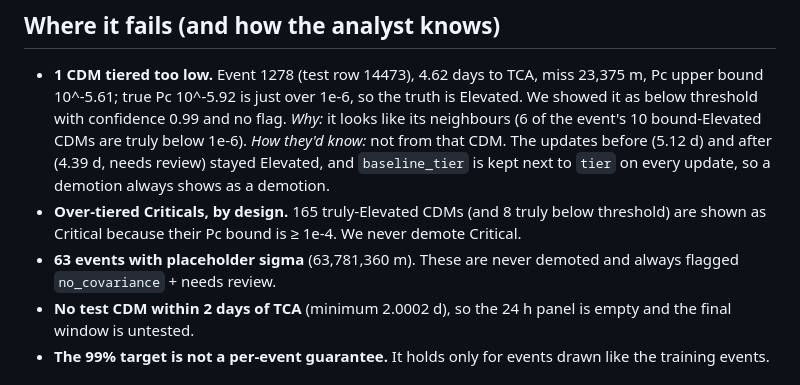
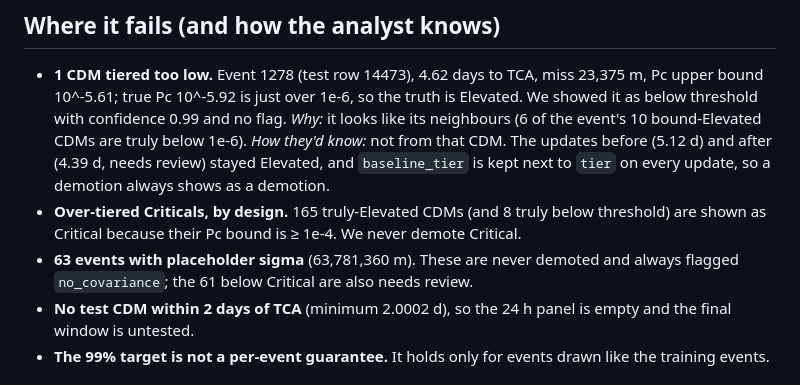
Before and after one commit to tommyquak/autohack, a Markdown page: README.md, the part around the change. Rendered like a GitHub page.

Commit message:
README: 61 of 63 placeholder-sigma events are needs review (2 are already Critical)
Co-Authored-By: Claude Opus 5.5 <noreply@anthropic.com>

```diff
--- a/README.md
+++ b/README.md
@@ -61,7 +61,7 @@ Critical recall stays 100%. These are measured counts; analyst time saved is not
   to `tier` on every update, so a demotion always shows as a demotion.
 - **Over-tiered Criticals, by design.** 165 truly-Elevated CDMs (and 8 truly below threshold) are shown
   as Critical because their Pc bound is ≥ 1e-4. We never demote Critical.
-- **63 events with placeholder sigma** (63,781,360 m). These are never demoted and always flagged `no_covariance` + needs review.
+- **63 events with placeholder sigma** (63,781,360 m). These are never demoted and always flagged `no_covariance`; the 61 below Critical are also needs review.
 - **No test CDM within 2 days of TCA** (minimum 2.0002 d), so the 24 h panel is empty and the final window is untested.
 - **The 99% target is not a per-event guarantee.** It holds only for events drawn like the training events.
 
```
